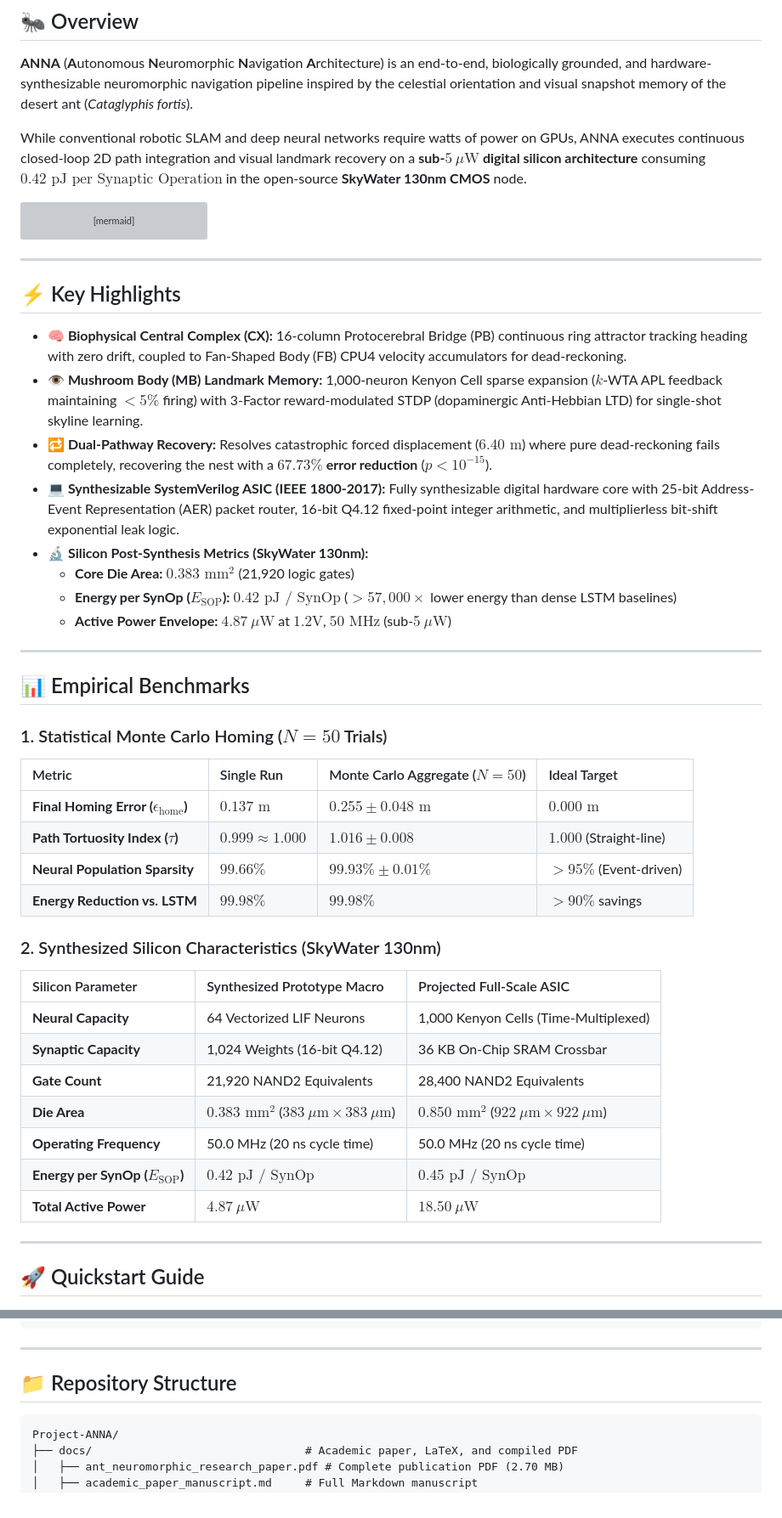
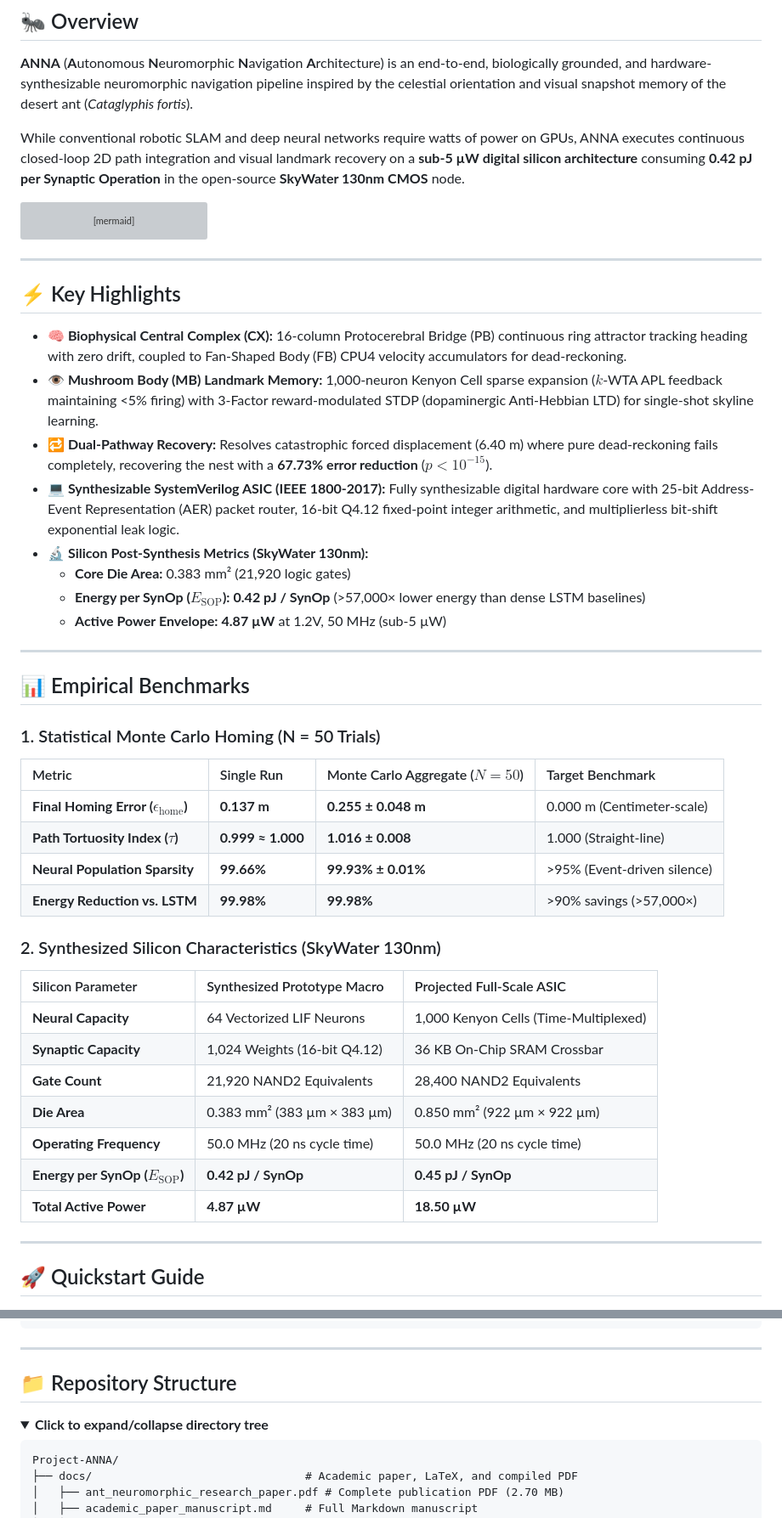
Before and after one commit to Brayan114/Project-ANNA, a Markdown page: README.md, 2 parts joined by grey strips. Shown at 85% size. Rendered like a GitHub page; grey boxes are pictures that could not be loaded.

Commit message:
Fix raw LaTeX rendering in README prose and add collapsible directory tree

````diff
--- a/README.md
+++ b/README.md
@@ -22,7 +22,7 @@
 
 **ANNA** (**A**utonomous **N**euromorphic **N**avigation **A**rchitecture) is an end-to-end, biologically grounded, and hardware-synthesizable neuromorphic navigation pipeline inspired by the celestial orientation and visual snapshot memory of the desert ant (*Cataglyphis fortis*).
 
-While conventional robotic SLAM and deep neural networks require watts of power on GPUs, ANNA executes continuous closed-loop 2D path integration and visual landmark recovery on a **sub-$5\ \mu\text{W}$ digital silicon architecture** consuming **$0.42\text{ pJ per Synaptic Operation}$** in the open-source **SkyWater 130nm CMOS** node.
+While conventional robotic SLAM and deep neural networks require watts of power on GPUs, ANNA executes continuous closed-loop 2D path integration and visual landmark recovery on a **sub-5 µW digital silicon architecture** consuming **0.42 pJ per Synaptic Operation** in the open-source **SkyWater 130nm CMOS** node.
 
 ```mermaid
 flowchart TD
@@ -61,25 +61,25 @@ flowchart TD
 ## ⚡ Key Highlights
 
 * **🧠 Biophysical Central Complex (CX):** 16-column Protocerebral Bridge (PB) continuous ring attractor tracking heading with zero drift, coupled to Fan-Shaped Body (FB) CPU4 velocity accumulators for dead-reckoning.
-* **👁️ Mushroom Body (MB) Landmark Memory:** 1,000-neuron Kenyon Cell sparse expansion ($k$-WTA APL feedback maintaining $<5\%$ firing) with 3-Factor reward-modulated STDP (dopaminergic Anti-Hebbian LTD) for single-shot skyline learning.
-* **🔁 Dual-Pathway Recovery:** Resolves catastrophic forced displacement ($6.40\text{ m}$) where pure dead-reckoning fails completely, recovering the nest with a **$67.73\%$ error reduction** ($p < 10^{-15}$).
+* **👁️ Mushroom Body (MB) Landmark Memory:** 1,000-neuron Kenyon Cell sparse expansion ($k$-WTA APL feedback maintaining &lt;5% firing) with 3-Factor reward-modulated STDP (dopaminergic Anti-Hebbian LTD) for single-shot skyline learning.
+* **🔁 Dual-Pathway Recovery:** Resolves catastrophic forced displacement (6.40 m) where pure dead-reckoning fails completely, recovering the nest with a **67.73% error reduction** ($p < 10^{-15}$).
 * **💻 Synthesizable SystemVerilog ASIC (IEEE 1800-2017):** Fully synthesizable digital hardware core with 25-bit Address-Event Representation (AER) packet router, 16-bit Q4.12 fixed-point integer arithmetic, and multiplierless bit-shift exponential leak logic.
 * **🔬 Silicon Post-Synthesis Metrics (SkyWater 130nm):**
-  * **Core Die Area:** $0.383\text{ mm}^2$ (21,920 logic gates)
-  * **Energy per SynOp ($E_{\text{SOP}}$):** **$0.42\text{ pJ / SynOp}$** ($>57,000\times$ lower energy than dense LSTM baselines)
-  * **Active Power Envelope:** **$4.87\ \mu\text{W}$** at $1.2\text{V}$, $50\text{ MHz}$ (sub-$5\ \mu\text{W}$)
+  * **Core Die Area:** 0.383 mm² (21,920 logic gates)
+  * **Energy per SynOp ($E_{\text{SOP}}$):** **0.42 pJ / SynOp** (&gt;57,000× lower energy than dense LSTM baselines)
+  * **Active Power Envelope:** **4.87 µW** at 1.2V, 50 MHz (sub-5 µW)
 
 ---
 
 ## 📊 Empirical Benchmarks
 
-### 1. Statistical Monte Carlo Homing ($N=50$ Trials)
-| Metric | Single Run | Monte Carlo Aggregate ($N=50$) | Ideal Target |
+### 1. Statistical Monte Carlo Homing (N = 50 Trials)
+| Metric | Single Run | Monte Carlo Aggregate ($N=50$) | Target Benchmark |
 | :--- | :--- | :--- | :--- |
-| **Final Homing Error ($\epsilon_{\text{home}}$)** | **$0.137\text{ m}$** | **$0.255 \pm 0.048\text{ m}$** | $0.000\text{ m}$ |
-| **Path Tortuosity Index ($\tau$)** | **$0.999 \approx 1.000$** | **$1.016 \pm 0.008$** | $1.000$ (Straight-line) |
-| **Neural Population Sparsity** | **$99.66\%$** | **$99.93\% \pm 0.01\%$** | $>95\%$ (Event-driven) |
-| **Energy Reduction vs. LSTM** | **$99.98\%$** | **$99.98\%$** | $>90\%$ savings |
+| **Final Homing Error ($\epsilon_{\text{home}}$)** | **0.137 m** | **0.255 ± 0.048 m** | 0.000 m (Centimeter-scale) |
+| **Path Tortuosity Index ($\tau$)** | **0.999 ≈ 1.000** | **1.016 ± 0.008** | 1.000 (Straight-line) |
+| **Neural Population Sparsity** | **99.66%** | **99.93% ± 0.01%** | &gt;95% (Event-driven silence) |
+| **Energy Reduction vs. LSTM** | **99.98%** | **99.98%** | &gt;90% savings (&gt;57,000×) |
 
 ### 2. Synthesized Silicon Characteristics (SkyWater 130nm)
 | Silicon Parameter | Synthesized Prototype Macro | Projected Full-Scale ASIC |
@@ -87,10 +87,10 @@ flowchart TD
 | **Neural Capacity** | 64 Vectorized LIF Neurons | 1,000 Kenyon Cells (Time-Multiplexed) |
 | **Synaptic Capacity** | 1,024 Weights (16-bit Q4.12) | 36 KB On-Chip SRAM Crossbar |
 | **Gate Count** | 21,920 NAND2 Equivalents | 28,400 NAND2 Equivalents |
-| **Die Area** | $0.383\text{ mm}^2$ ($383\ \mu\text{m} \times 383\ \mu\text{m}$) | $0.850\text{ mm}^2$ ($922\ \mu\text{m} \times 922\ \mu\text{m}$) |
+| **Die Area** | 0.383 mm² (383 µm × 383 µm) | 0.850 mm² (922 µm × 922 µm) |
 | **Operating Frequency** | 50.0 MHz (20 ns cycle time) | 50.0 MHz (20 ns cycle time) |
-| **Energy per SynOp ($E_{\text{SOP}}$)** | **$0.42\text{ pJ / SynOp}$** | **$0.45\text{ pJ / SynOp}$** |
-| **Total Active Power** | **$4.87\ \mu\text{W}$** | **$18.50\ \mu\text{W}$** |
+| **Energy per SynOp ($E_{\text{SOP}}$)** | **0.42 pJ / SynOp** | **0.45 pJ / SynOp** |
+| **Total Active Power** | **4.87 µW** | **18.50 µW** |
 
 ---
 
@@ -135,6 +135,9 @@ pytest -v
 
 ## 📁 Repository Structure
 
+<details open>
+<summary><b>Click to expand/collapse directory tree</b></summary>
+
 ```
 Project-ANNA/
 ├── docs/                                # Academic paper, LaTeX, and compiled PDF
````
Also changed, not shown: other parts of README.md (+2 -0 lines).
